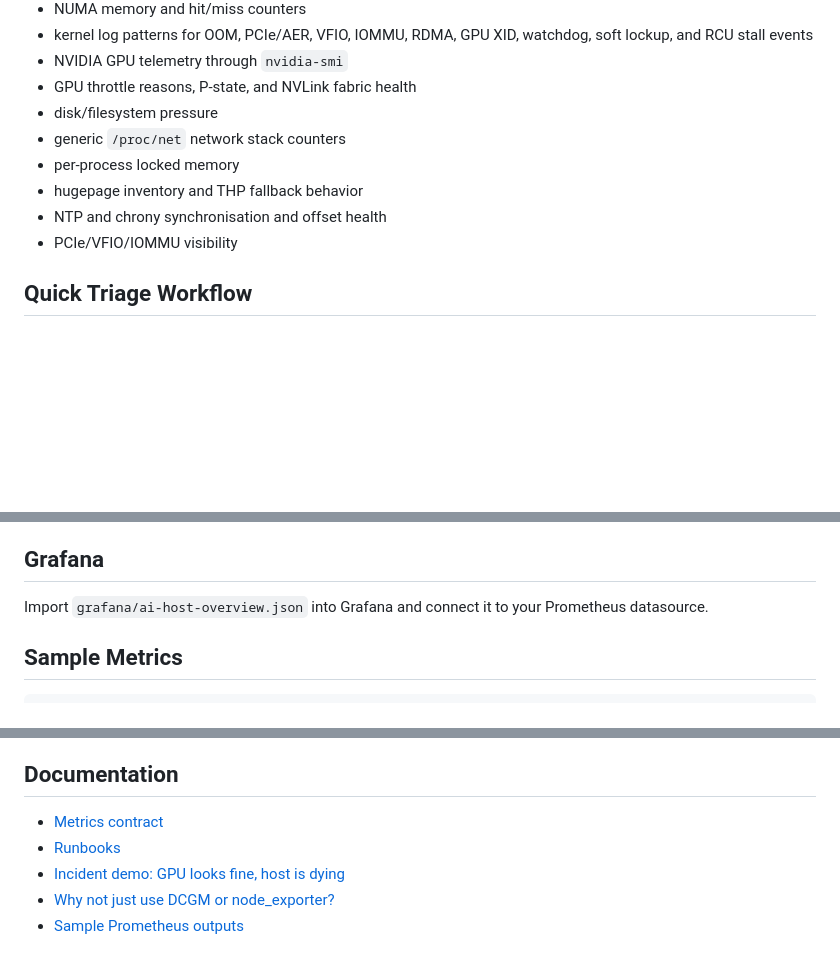
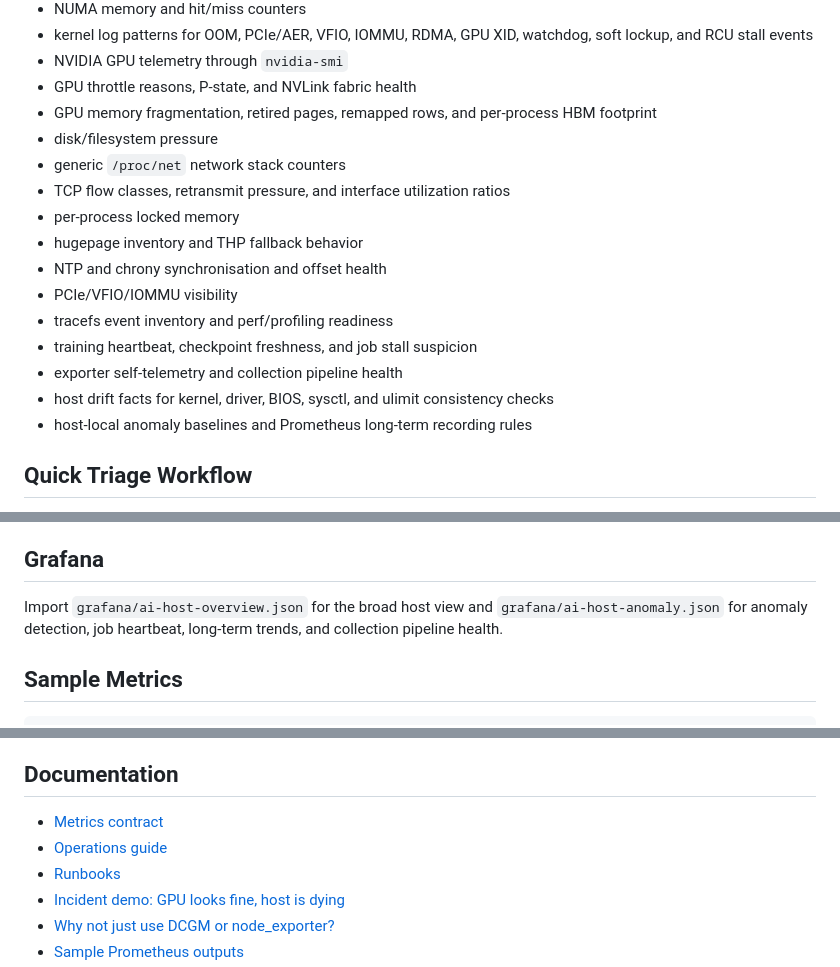
Before and after one commit to manishklach/ai-host-observability, a Markdown page: README.md, 3 parts joined by grey strips. Rendered like a GitHub page; blank space fills up the shorter version.

Commit message:
docs: add ops-guide, update signals.md, metrics.md, README

```diff
--- a/README.md
+++ b/README.md
@@ -42,12 +42,19 @@ flowchart LR
 - kernel log patterns for OOM, PCIe/AER, VFIO, IOMMU, RDMA, GPU XID, watchdog, soft lockup, and RCU stall events
 - NVIDIA GPU telemetry through `nvidia-smi`
 - GPU throttle reasons, P-state, and NVLink fabric health
+- GPU memory fragmentation, retired pages, remapped rows, and per-process HBM footprint
 - disk/filesystem pressure
 - generic `/proc/net` network stack counters
+- TCP flow classes, retransmit pressure, and interface utilization ratios
 - per-process locked memory
 - hugepage inventory and THP fallback behavior
 - NTP and chrony synchronisation and offset health
 - PCIe/VFIO/IOMMU visibility
+- tracefs event inventory and perf/profiling readiness
+- training heartbeat, checkpoint freshness, and job stall suspicion
+- exporter self-telemetry and collection pipeline health
+- host drift facts for kernel, driver, BIOS, sysctl, and ulimit consistency checks
+- host-local anomaly baselines and Prometheus long-term recording rules
 
 ## Quick Triage Workflow
 
@@ -150,7 +157,7 @@ Prometheus scrapes `node_exporter`; this repo does not expose its own HTTP serve
 
 ## Grafana
 
-Import `grafana/ai-host-overview.json` into Grafana and connect it to your Prometheus datasource.
+Import `grafana/ai-host-overview.json` for the broad host view and `grafana/ai-host-anomaly.json` for anomaly detection, job heartbeat, long-term trends, and collection pipeline health.
 
 ## Sample Metrics
 
@@ -185,6 +192,7 @@ More realistic textfile examples live in [examples/sample-output](examples/sampl
 ## Documentation
 
 - [Metrics contract](docs/metrics.md)
+- [Operations guide](docs/ops-guide.md)
 - [Runbooks](docs/runbooks)
 - [Incident demo: GPU looks fine, host is dying](docs/demos/host-oom-before-gpu-oom.md)
 - [Why not just use DCGM or node_exporter?](docs/why-not-dcgm-or-node-exporter.md)
```
Also changed, not shown: docs/ops-guide.md (added, +98 -0 lines), docs/signals.md (+57 -0 lines).
